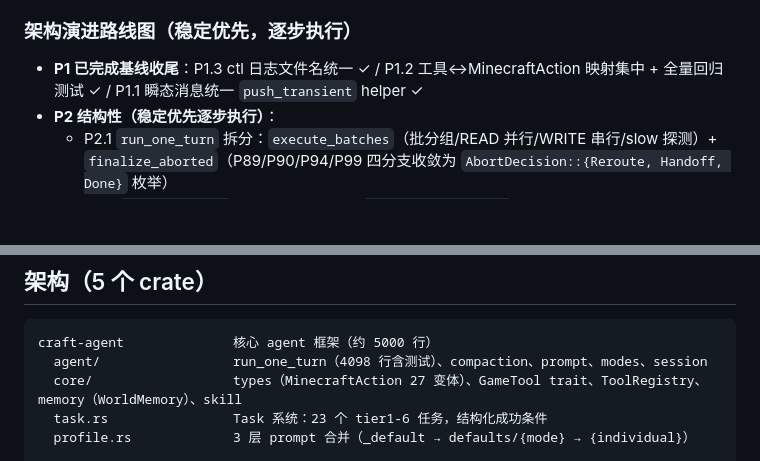
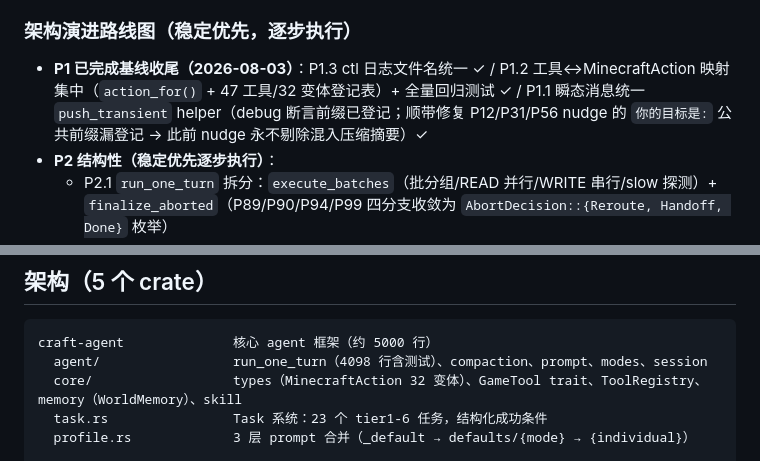
Before and after one commit to XJungit/seeker-craft, a Markdown page: AGENTS.md, 2 parts joined by grey strips. Drawn GitHub-style; blank space fills up the shorter version.

Commit message:
docs: P1 基线收尾回填（P1.1/P1.2 完成状态 + MinecraftAction 27→32 变体）

````diff
--- a/AGENTS.md
+++ b/AGENTS.md
@@ -77,7 +77,7 @@ cargo run -p craft-agent-minecraft --example agent_azalea_demo --features azalea
 
 ### 架构演进路线图（稳定优先，逐步执行）
 
-- **P1 已完成基线收尾**：P1.3 ctl 日志文件名统一 ✓ / P1.2 工具↔MinecraftAction 映射集中 + 全量回归测试 ✓ / P1.1 瞬态消息统一 `push_transient` helper ✓
+- **P1 已完成基线收尾（2026-08-03）**：P1.3 ctl 日志文件名统一 ✓ / P1.2 工具↔MinecraftAction 映射集中（`action_for()` + 47 工具/32 变体登记表）+ 全量回归测试 ✓ / P1.1 瞬态消息统一 `push_transient` helper（debug 断言前缀已登记；顺带修复 P12/P31/P56 nudge 的 `你的目标是:` 公共前缀漏登记 → 此前 nudge 永不剔除混入压缩摘要）✓
 - **P2 结构性（稳定优先逐步执行）**：
   - P2.1 `run_one_turn` 拆分：`execute_batches`（批分组/READ 并行/WRITE 串行/slow 探测）+ `finalize_aborted`（P89/P90/P94/P99 四分支收敛为 `AbortDecision::{Reroute, Handoff, Done}` 枚举）
   - P2.2 `azalea/mod.rs`（6340 行）拆分：`azalea/commands.rs`（BotCommand + parse_chat_command）+ `azalea/handler.rs`（tick 主体）
@@ -98,7 +98,7 @@ cargo run -p craft-agent-minecraft --example agent_azalea_demo --features azalea
 ```
 craft-agent              核心 agent 框架（约 5000 行）
   agent/                 run_one_turn（4098 行含测试）、compaction、prompt、modes、session
-  core/                  types（MinecraftAction 27 变体）、GameTool trait、ToolRegistry、memory（WorldMemory）、skill
+  core/                  types（MinecraftAction 32 变体）、GameTool trait、ToolRegistry、memory（WorldMemory）、skill
   task.rs                Task 系统：23 个 tier1-6 任务，结构化成功条件
   profile.rs             3 层 prompt 合并（_default → defaults/{mode} → {individual}）
 
````
